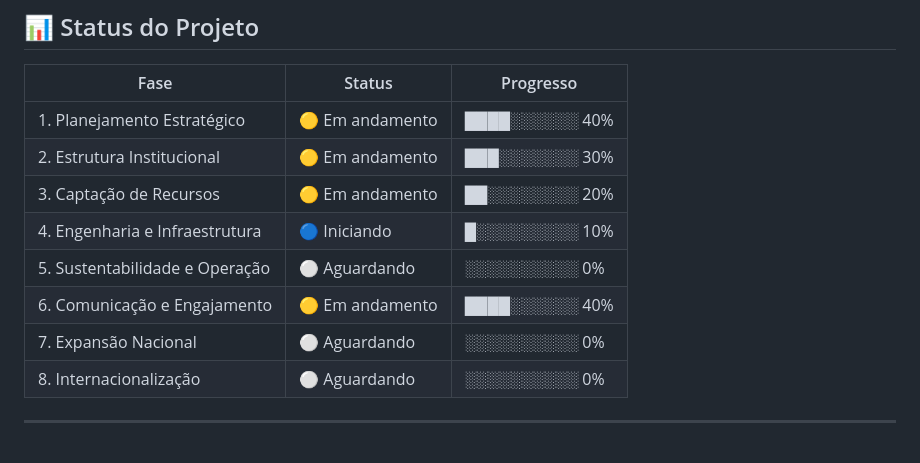
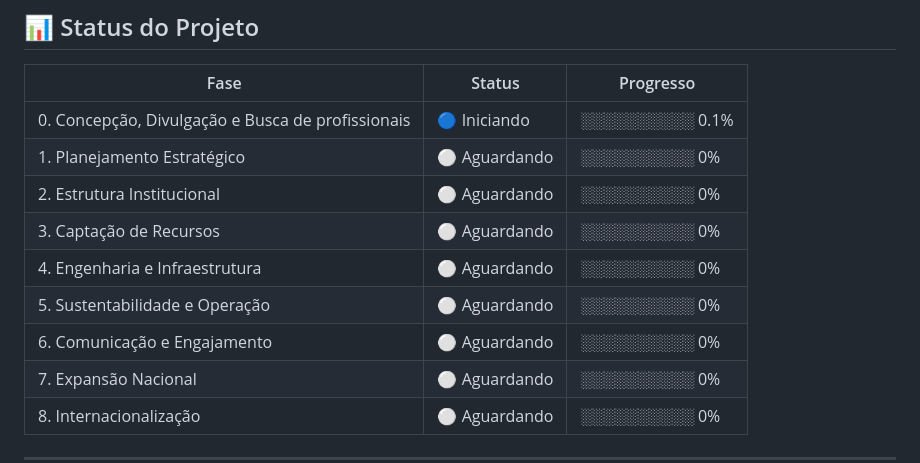
Before and after one commit to Skyrioca/agua-energia-internet, a Markdown page: README.md, the part around the change. GitHub-like rendering; blank space fills up the shorter version.

Commit message:
Atualiza status das fases do projeto no README.md para refletir a nova estrutura e progresso

```diff
--- a/README.md
+++ b/README.md
@@ -379,12 +379,13 @@ Ao participar do Projeto Aquavida, você concorda em:
 
 | Fase | Status | Progresso |
 |------|--------|-----------|
-| 1. Planejamento Estratégico | 🟡 Em andamento | ████░░░░░░ 40% |
-| 2. Estrutura Institucional | 🟡 Em andamento | ███░░░░░░░ 30% |
-| 3. Captação de Recursos | 🟡 Em andamento | ██░░░░░░░░ 20% |
-| 4. Engenharia e Infraestrutura | 🔵 Iniciando | █░░░░░░░░░ 10% |
+| 0. Concepção, Divulgação e Busca de profissionais | 🔵 Iniciando | ░░░░░░░░░░ 0.1% |
+| 1. Planejamento Estratégico | ⚪ Aguardando | ░░░░░░░░░░ 0% |
+| 2. Estrutura Institucional | ⚪ Aguardando | ░░░░░░░░░░ 0% |
+| 3. Captação de Recursos | ⚪ Aguardando | ░░░░░░░░░░ 0% |
+| 4. Engenharia e Infraestrutura | ⚪ Aguardando | ░░░░░░░░░░ 0% |
 | 5. Sustentabilidade e Operação | ⚪ Aguardando | ░░░░░░░░░░ 0% |
-| 6. Comunicação e Engajamento | 🟡 Em andamento | ████░░░░░░ 40% |
+| 6. Comunicação e Engajamento | ⚪ Aguardando | ░░░░░░░░░░ 0% |
 | 7. Expansão Nacional | ⚪ Aguardando | ░░░░░░░░░░ 0% |
 | 8. Internacionalização | ⚪ Aguardando | ░░░░░░░░░░ 0% |
 
```
